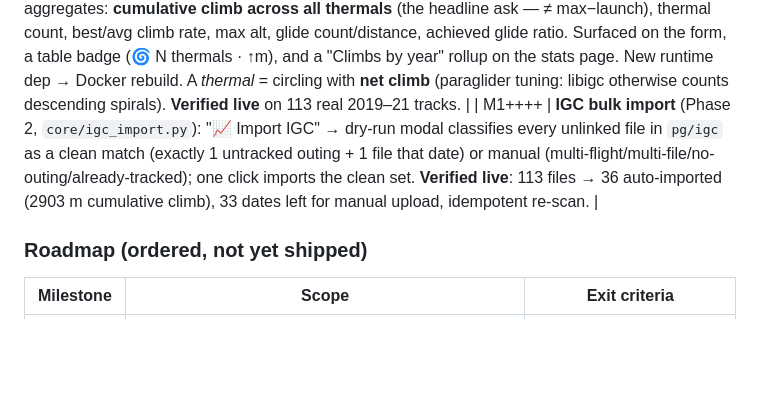
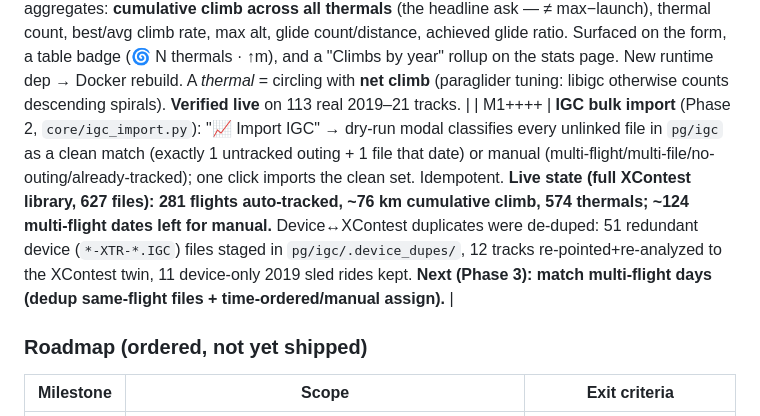
Before and after one commit to Think4dvantage/VidFactory, a Markdown page: .ai/context/features.md, the part around the change. Rendered like a GitHub page; blank space fills up the shorter version.

```diff
--- a/.ai/context/features.md
+++ b/.ai/context/features.md
@@ -22,7 +22,7 @@
 | M1+ | Flight-log polish: search/year/category/glider filters + sortable columns + pagination (`partials/outings_table.html`); 2-line rows (stats + buddies/comment). Managed dropdowns via a `lookups` table (migration 0003, seeded) in a "Manage Dropdown Data" modal; `launch_type` normalised `f/F→forward`, `r→reverse`. xlsx-import button replaced by **CSV export** (`importer` stays a CLI path). **Verified live.** |
 | M1++ | Flight-log analytics & logbook fields: dedicated **`/flightlog/stats`** page (records + year-over-year matrices: category×year, launch-type with reverse-% per year + overall, buddy×year, Hike&Fly totals/averages). **Flight buddies** (`buddies`+`outing_buddies`, migration 0004, seeded Tom/Ueli/Päsci/Simon/Johannes) as a per-outing multiselect, managed in the same modal. **Hike&Fly metrics** (`climb_m`/`hike_distance_km`/`hike_duration_min`) shown on the form only when category=Hike&Fly (toggled by `static/app.js`). **Verified live**: reverse share 34.6% (207/598); Hike&Fly 97 across years. |
 | M1+++ | **IGC track analysis** (Phase 1): per-outing IGC upload (edit → IGC track) saved to `VF_IGC` (`/data/igc`, on the `pg` share), analyzed by `core/igc.py` via **libigc** → `igc_tracks` aggregates: **cumulative climb across all thermals** (the headline ask — ≠ max−launch), thermal count, best/avg climb rate, max alt, glide count/distance, achieved glide ratio. Surfaced on the form, a table badge (🌀 N thermals · ↑m), and a "Climbs by year" rollup on the stats page. New runtime dep → Docker rebuild. A *thermal* = circling with **net climb** (paraglider tuning: libigc otherwise counts descending spirals). **Verified live** on 113 real 2019–21 tracks. |
-| M1++++ | **IGC bulk import** (Phase 2, `core/igc_import.py`): "📈 Import IGC" → dry-run modal classifies every unlinked file in `pg/igc` as a clean match (exactly 1 untracked outing + 1 file that date) or manual (multi-flight/multi-file/no-outing/already-tracked); one click imports the clean set. **Verified live**: 113 files → 36 auto-imported (2903 m cumulative climb), 33 dates left for manual upload, idempotent re-scan. |
+| M1++++ | **IGC bulk import** (Phase 2, `core/igc_import.py`): "📈 Import IGC" → dry-run modal classifies every unlinked file in `pg/igc` as a clean match (exactly 1 untracked outing + 1 file that date) or manual (multi-flight/multi-file/no-outing/already-tracked); one click imports the clean set. Idempotent. **Live state (full XContest library, 627 files): 281 flights auto-tracked, ~76 km cumulative climb, 574 thermals; ~124 multi-flight dates left for manual.** Device↔XContest duplicates were de-duped: 51 redundant device (`*-XTR-*.IGC`) files staged in `pg/igc/.device_dupes/`, 12 tracks re-pointed+re-analyzed to the XContest twin, 11 device-only 2019 sled rides kept. **Next (Phase 3): match multi-flight days (dedup same-flight files + time-ordered/manual assign).** |
 
 ### Roadmap (ordered, not yet shipped)
 
```
Also changed, not shown: .ai/context/architecture.md (+6 -0 lines).
